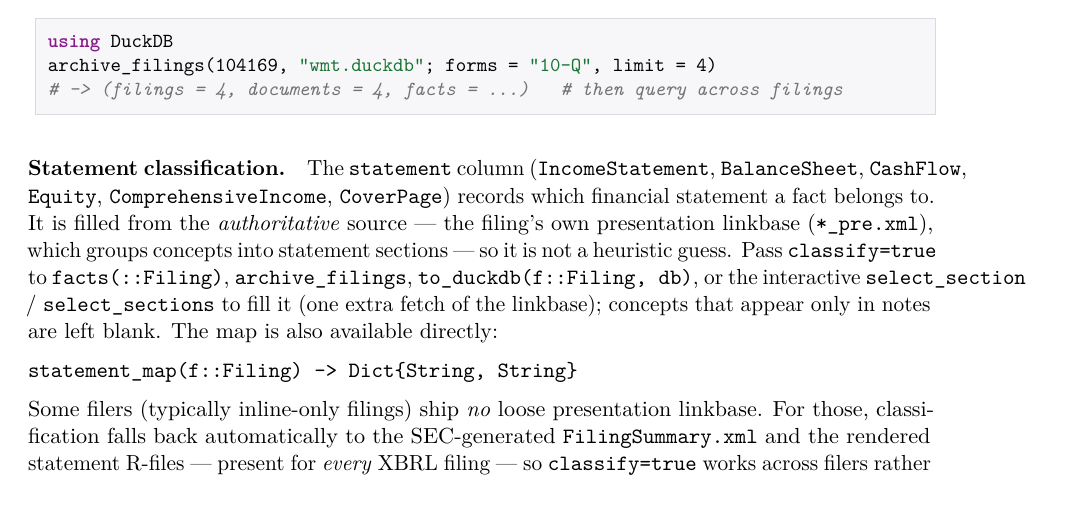
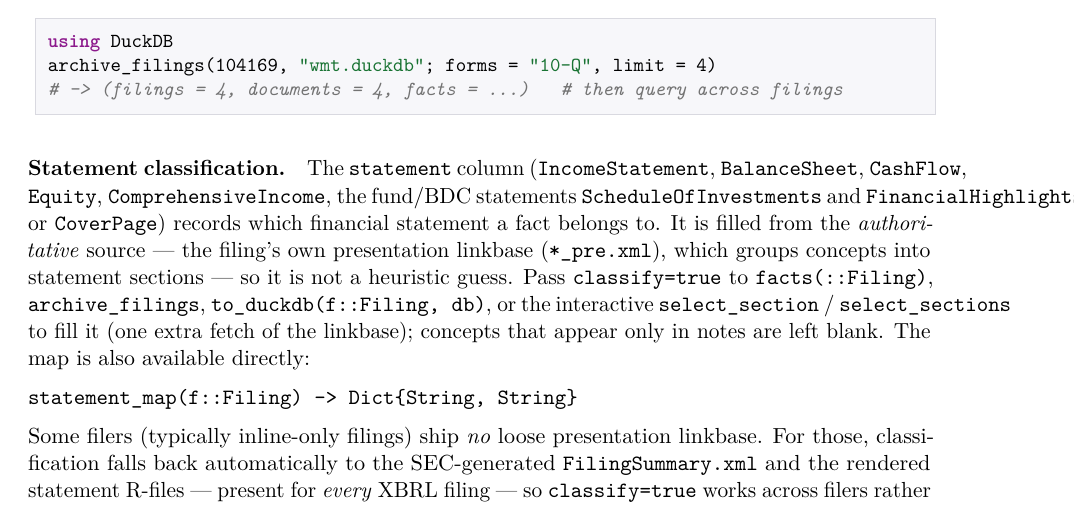
Before and after one commit to Trumpingtons/EDGAR.jl, a LaTeX paper (docs/manual/EDGAR.tex): part of page 26 of 35, cut so that both start at the same text. Compiled offline with pdfLaTeX.

Commit message:
feat(classify): broaden statement vocabulary to edgartools parity (fund statements + core anchors)
Vocabulary audit against edgartools' full statement registry, adding the
genuine breadth gaps it carried that we lacked:

New fund / BDC / investment-company face statements (us-gaap only):
- ScheduleOfInvestments (role + concept anchors InvestmentOwnedAtFairValue/Cost/...)
- FinancialHighlights (NetAssetValuePerShare, InvestmentCompanyNetAssets, ...)
  added to _STATEMENT_ROLES, _STATEMENT_PRIORITY (below the core six) and
  vocab_usgaap.jl.

Core-statement anchor additions:
- BalanceSheet: "assetsandliabilities" role substring (BDC "Statement of Assets
  and Liabilities") + plural BalanceSheets?Abstract$ pattern
- IncomeStatement: plural Statements?OfIncomeAbstract$ pattern
- Equity: "changesinnetassets" role + CommonStockValue/RetainedEarnings anchors
- ComprehensiveIncome: the #706 NCI variant
  (ComprehensiveIncomeNetOfTaxIncludingPortionAttributableToNoncontrollingInterest)
- CoverPage: CoverAbstract$ concept pattern

"schedule" removed from _FRAGMENT_TERMS — "Schedule of Investments" is now a
fund face statement; a generic "Schedule of X" disclosure matches no face
statement and is rejected anyway, and its details still carry "detail".

Validated on the 50-filer edgartools cross-check: fund category 97%->100%
(TCPC "Statement of Assets and Liabilities" balance sheet now classified),
overall 94%->95%, still 0 value mismatches, no regressions (insurance 100%,
banks 96%). New SoI facts populate on real funds (TCPC 3881, FSK 5583).

Co-Authored-By: Claude Opus 4.8 <noreply@anthropic.com>

```diff
--- a/docs/manual/EDGAR.tex
+++ b/docs/manual/EDGAR.tex
@@ -1446,7 +1446,8 @@ archive_filings(104169, "wmt.duckdb"; forms = "10-Q", limit = 4)
 \end{lstlisting}
 
 \paragraph{Statement classification.} The \texttt{statement} column (\texttt{IncomeStatement},
-\texttt{BalanceSheet}, \texttt{CashFlow}, \texttt{Equity}, \texttt{ComprehensiveIncome},
+\texttt{BalanceSheet}, \texttt{CashFlow}, \texttt{Equity}, \texttt{ComprehensiveIncome}, the
+fund/BDC statements \texttt{ScheduleOfInvestments} and \texttt{FinancialHighlights}, or
 \texttt{CoverPage}) records which financial statement a fact belongs to. It is filled from the
 \emph{authoritative} source --- the filing's own presentation linkbase (\texttt{*\_pre.xml}),
 which groups concepts into statement sections --- so it is not a heuristic guess. Pass
```
Also changed, not shown: 3 other files.
